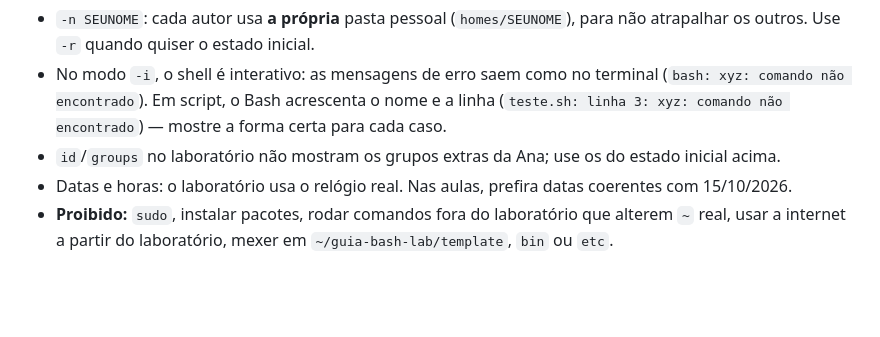
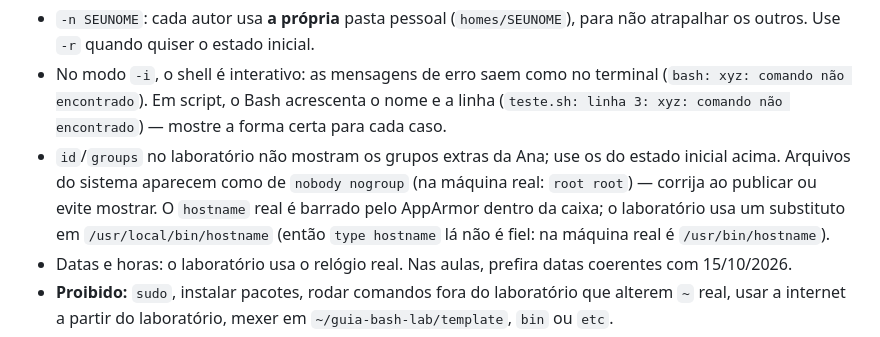
Before and after one commit to Wallysondevs/guia-bash, a Markdown page: CONTRIBUINDO.md, the part around the change. Drawn GitHub-style; blank space fills up the shorter version.

Commit message:
CONTRIBUINDO: limitações do laboratório (dono nobody, hostname)
Co-Authored-By: Claude Opus 5.5 <noreply@anthropic.com>

````diff
--- a/CONTRIBUINDO.md
+++ b/CONTRIBUINDO.md
@@ -172,7 +172,7 @@ $L -n SEUNOME -t < sessao.txt      # terminal de verdade (cores, ls em colunas,
 ```
 - `-n SEUNOME`: cada autor usa **a própria** pasta pessoal (`homes/SEUNOME`), para não atrapalhar os outros. Use `-r` quando quiser o estado inicial.
 - No modo `-i`, o shell é interativo: as mensagens de erro saem como no terminal (`bash: xyz: comando não encontrado`). Em script, o Bash acrescenta o nome e a linha (`teste.sh: linha 3: xyz: comando não encontrado`) — mostre a forma certa para cada caso.
-- `id`/`groups` no laboratório não mostram os grupos extras da Ana; use os do estado inicial acima.
+- `id`/`groups` no laboratório não mostram os grupos extras da Ana; use os do estado inicial acima. Arquivos do sistema aparecem como de `nobody nogroup` (na máquina real: `root root`) — corrija ao publicar ou evite mostrar. O `hostname` real é barrado pelo AppArmor dentro da caixa; o laboratório usa um substituto em `/usr/local/bin/hostname` (então `type hostname` lá não é fiel: na máquina real é `/usr/bin/hostname`).
 - Datas e horas: o laboratório usa o relógio real. Nas aulas, prefira datas coerentes com 15/10/2026.
 - **Proibido:** `sudo`, instalar pacotes, rodar comandos fora do laboratório que alterem `~` real, usar a internet a partir do laboratório, mexer em `~/guia-bash-lab/template`, `bin` ou `etc`.
 - O que não dá para rodar no laboratório (cron real, systemd, rede, ssh) é mostrado como **saída ilustrativa**, e o texto avisa.
````
